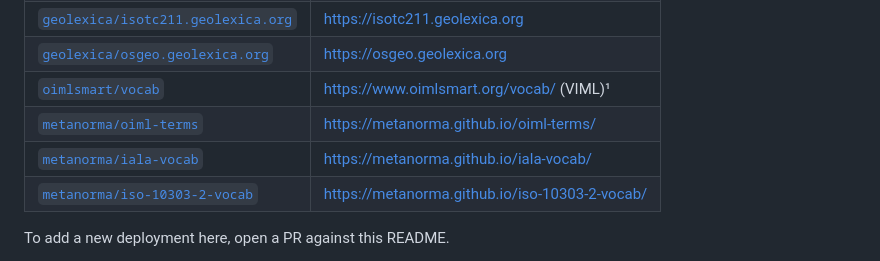
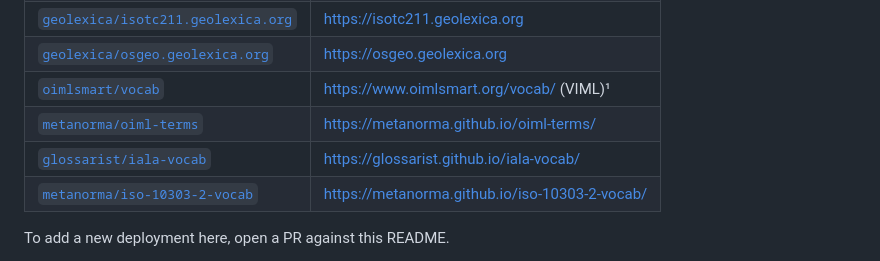
Before and after one commit to glossarist/concept-browser, a Markdown page: README.md, the part around the change. Drawn GitHub-style.

Commit message:
docs(readme): update iala-vocab repo + deployment URL after org transfer
iala-vocab was transferred from metanorma/iala-vocab to
glossarist/iala-vocab. Update the Known Deployments table to point
at the new repo and the new github.io URL.

```diff
--- a/README.md
+++ b/README.md
@@ -432,7 +432,7 @@ Sites currently powered by `@glossarist/concept-browser`. When cutting a release
 | [`geolexica/osgeo.geolexica.org`](https://github.com/geolexica/osgeo.geolexica.org) | https://osgeo.geolexica.org |
 | [`oimlsmart/vocab`](https://github.com/oimlsmart/vocab) | https://www.oimlsmart.org/vocab/ (VIML)¹ |
 | [`metanorma/oiml-terms`](https://github.com/metanorma/oiml-terms) | https://metanorma.github.io/oiml-terms/ |
-| [`metanorma/iala-vocab`](https://github.com/metanorma/iala-vocab) | https://metanorma.github.io/iala-vocab/ |
+| [`glossarist/iala-vocab`](https://github.com/glossarist/iala-vocab) | https://glossarist.github.io/iala-vocab/ |
 | [`metanorma/iso-10303-2-vocab`](https://github.com/metanorma/iso-10303-2-vocab) | https://metanorma.github.io/iso-10303-2-vocab/ |
 
 To add a new deployment here, open a PR against this README.
```
